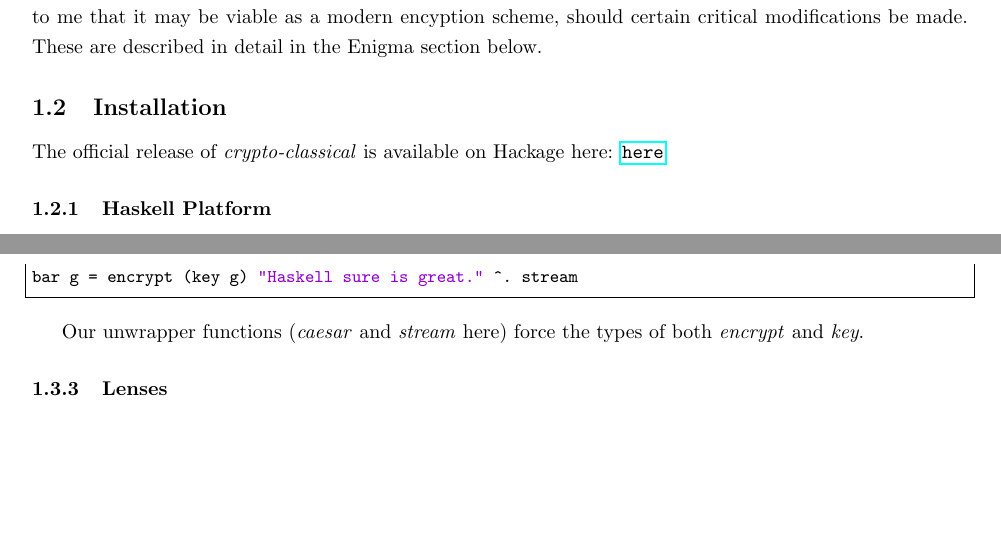
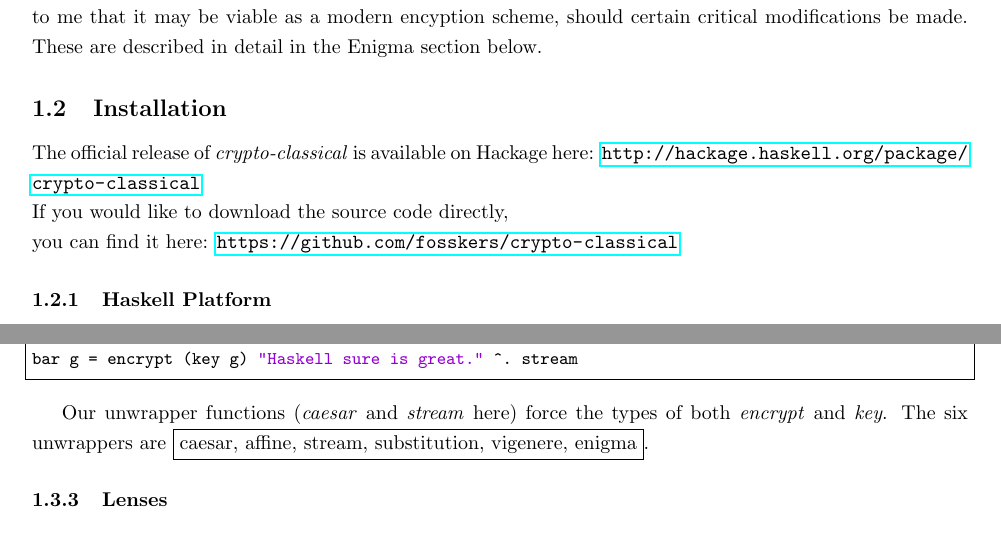
Before and after one commit to fosskers/crypto-classical, a LaTeX document (crypto-classical.tex): two parts of pages 2 and 4 of 8, joined at a grey line, cut so that both start at the same text, the shorter picture padded with empty space. Compiled offline with pdfLaTeX.

Commit message:
(Doc) Final minor tweaks

```diff
--- a/crypto-classical.tex
+++ b/crypto-classical.tex
@@ -81,7 +81,9 @@ be made. These are described in detail in the Enigma section below.
 
 \subsection{Installation}
 The official release of \emph{crypto-classical} is available on Hackage
-here: \url{here}
+here: \url{http://hackage.haskell.org/package/crypto-classical}\\
+If you would like to download the source code directly,\\
+you can find it here: \url{https://github.com/fosskers/crypto-classical}
 
 \subsubsection{Haskell Platform}
 This library requires \emph{ghc} $\geq$ 7.8 and
@@ -183,7 +185,8 @@ bar g = encrypt (key g) "Haskell sure is great." ^. stream
 \end{lstlisting}
 
 Our unwrapper functions (\emph{caesar} and \emph{stream} here) force the
-types of both \emph{encrypt} and \emph{key}.
+types of both \emph{encrypt} and \emph{key}. The six unwrappers are
+\fbox{caesar, affine, stream, substitution, vigenere, enigma}.
 
 \subsubsection{Lenses}
 A relatively recent addition to the Funtional Programming world, Lenses
```
